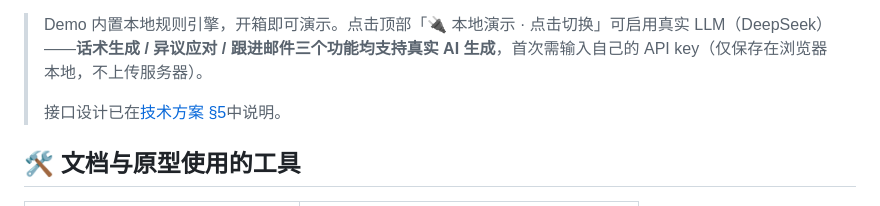
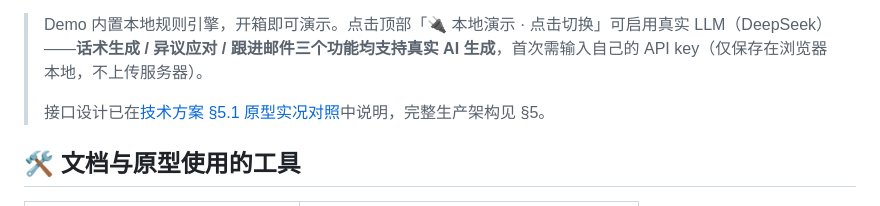
Before and after one commit to Chance-YC/Ai-sales-coach-portfolio, a Markdown page: README.md, the part around the change. Rendered like a GitHub page.

Commit message:
Update API design reference in README
Updated the API design reference in the README to point to the new section on prototype comparison.

```diff
--- a/README.md
+++ b/README.md
@@ -45,7 +45,7 @@
 
 > Demo 内置本地规则引擎，开箱即可演示。点击顶部「🔌 本地演示 · 点击切换」可启用真实 LLM（DeepSeek）——**话术生成 / 异议应对 / 跟进邮件三个功能均支持真实 AI 生成**，首次需输入自己的 API key（仅保存在浏览器本地，不上传服务器）。
 >
-> 接口设计已在[技术方案 §5](./docs/06-技术方案与内部设计.md#5-话术生成引擎设计)中说明。
+> 接口设计已在[技术方案 §5.1 原型实况对照](./docs/06-技术方案与内部设计.md#51-原型实况对照v0-demo--已落地)中说明，完整生产架构见 §5。
 
 ## 🛠️ 文档与原型使用的工具
 
```
